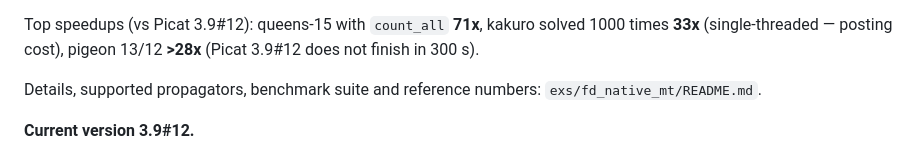
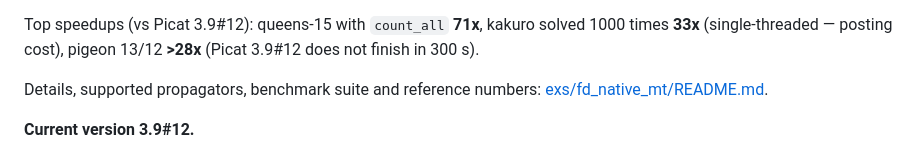
Before and after one commit to picat-lang/Picat, a Markdown page: README.md, the part around the change. GitHub-like rendering.

Commit message:
readme: make the fdn section's README reference a real link

```diff
--- a/README.md
+++ b/README.md
@@ -318,7 +318,7 @@ kakuro solved 1000 times **33x** (single-threaded — posting cost),
 pigeon 13/12 **>28x** (Picat 3.9#12 does not finish in 300 s).
 
 Details, supported propagators, benchmark suite and reference numbers:
-`exs/fd_native_mt/README.md`.
+[exs/fd_native_mt/README.md](exs/fd_native_mt/README.md).
 
 
 __Current version 3.9#12.__
```
